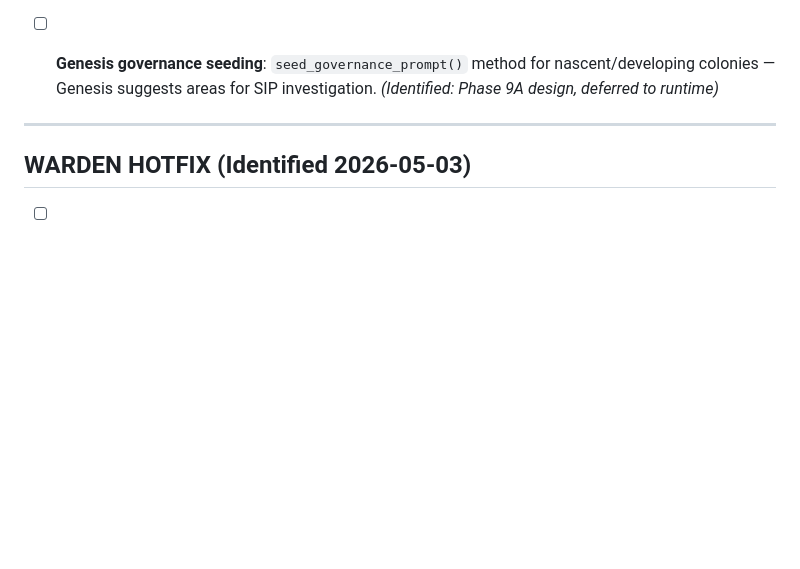
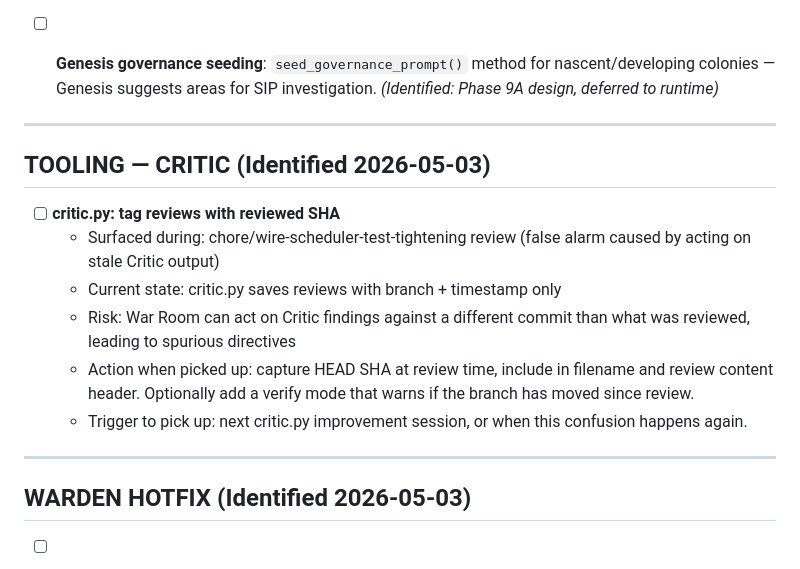
Before and after one commit to cryptorhoeck/project-syndicate, a Markdown page: DEFERRED_ITEMS_TRACKER.md, the part around the change. Rendered like a GitHub page; blank space fills up the shorter version.

Commit message:
chore: log critic.py SHA-tagging improvement

```diff
--- a/DEFERRED_ITEMS_TRACKER.md
+++ b/DEFERRED_ITEMS_TRACKER.md
@@ -137,6 +137,17 @@
 
 ---
 
+## TOOLING — CRITIC (Identified 2026-05-03)
+
+- [ ] **critic.py: tag reviews with reviewed SHA**
+  - Surfaced during: chore/wire-scheduler-test-tightening review (false alarm caused by acting on stale Critic output)
+  - Current state: critic.py saves reviews with branch + timestamp only
+  - Risk: War Room can act on Critic findings against a different commit than what was reviewed, leading to spurious directives
+  - Action when picked up: capture HEAD SHA at review time, include in filename and review content header. Optionally add a verify mode that warns if the branch has moved since review.
+  - Trigger to pick up: next critic.py improvement session, or when this confusion happens again.
+
+---
+
 ## WARDEN HOTFIX (Identified 2026-05-03)
 
 - [ ] **Warden alert-refresh DB read perf — measured, not currently a problem**
```
